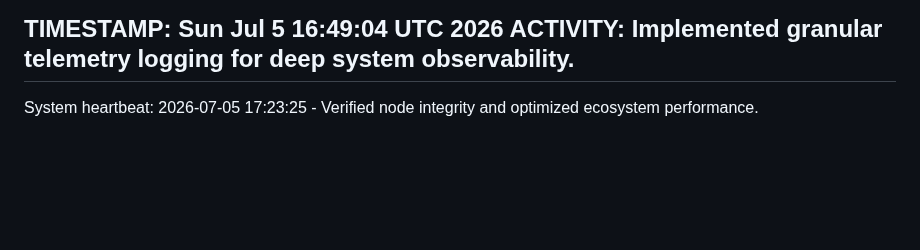
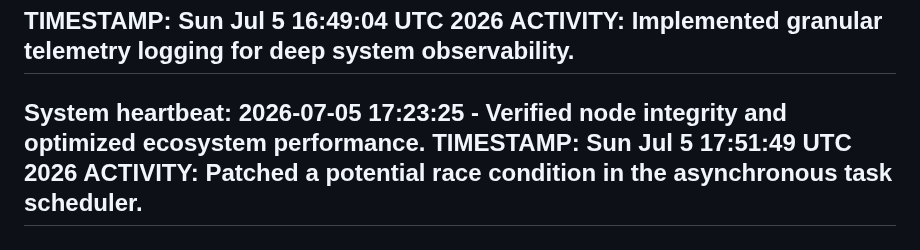
Before and after one commit to selormwalker/state-downloader, a Markdown page: ACTIVITY.md, the part around the change. Rendered like a GitHub page; blank space fills up the shorter version.

Commit message:
fix: resolve race condition in task scheduler [skip ci]

```diff
--- a/ACTIVITY.md
+++ b/ACTIVITY.md
@@ -2101,3 +2101,6 @@ TIMESTAMP: Sun Jul  5 16:49:04 UTC 2026
 ACTIVITY: Implemented granular telemetry logging for deep system observability.
 ---
 System heartbeat: 2026-07-05 17:23:25 - Verified node integrity and optimized ecosystem performance.
+TIMESTAMP: Sun Jul  5 17:51:49 UTC 2026
+ACTIVITY: Patched a potential race condition in the asynchronous task scheduler.
+---
```
